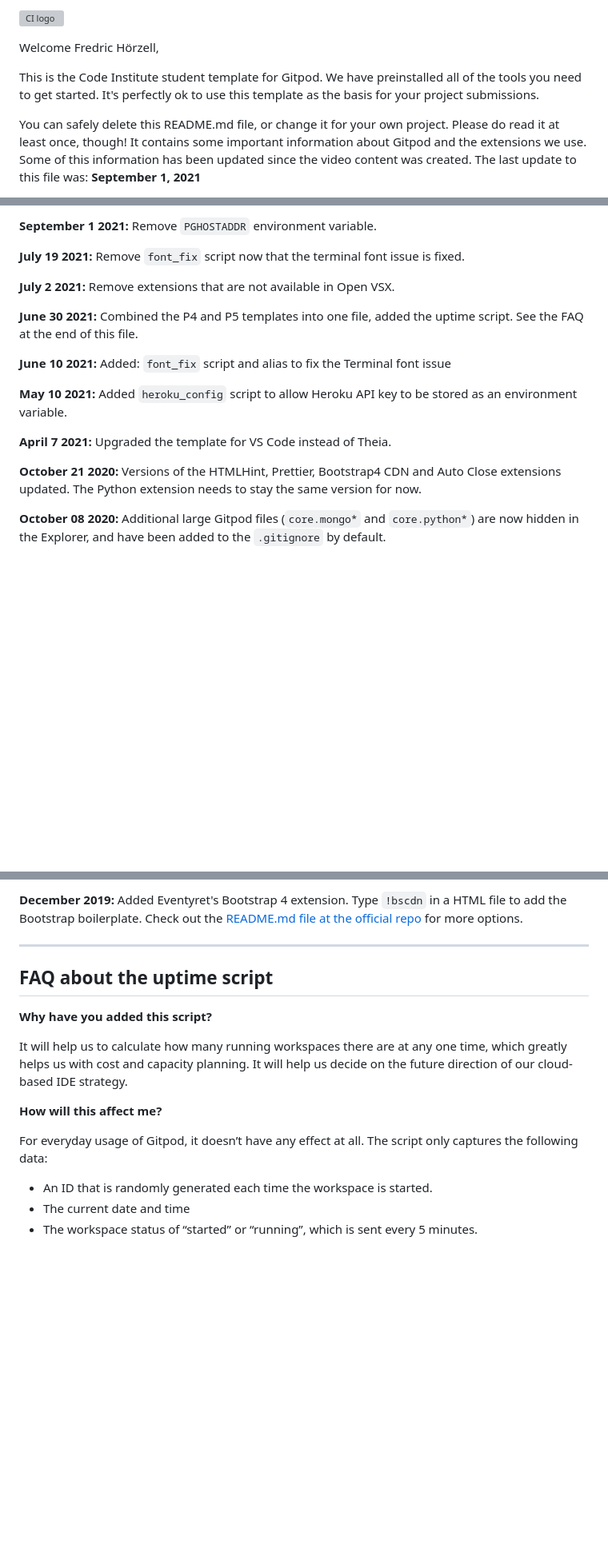
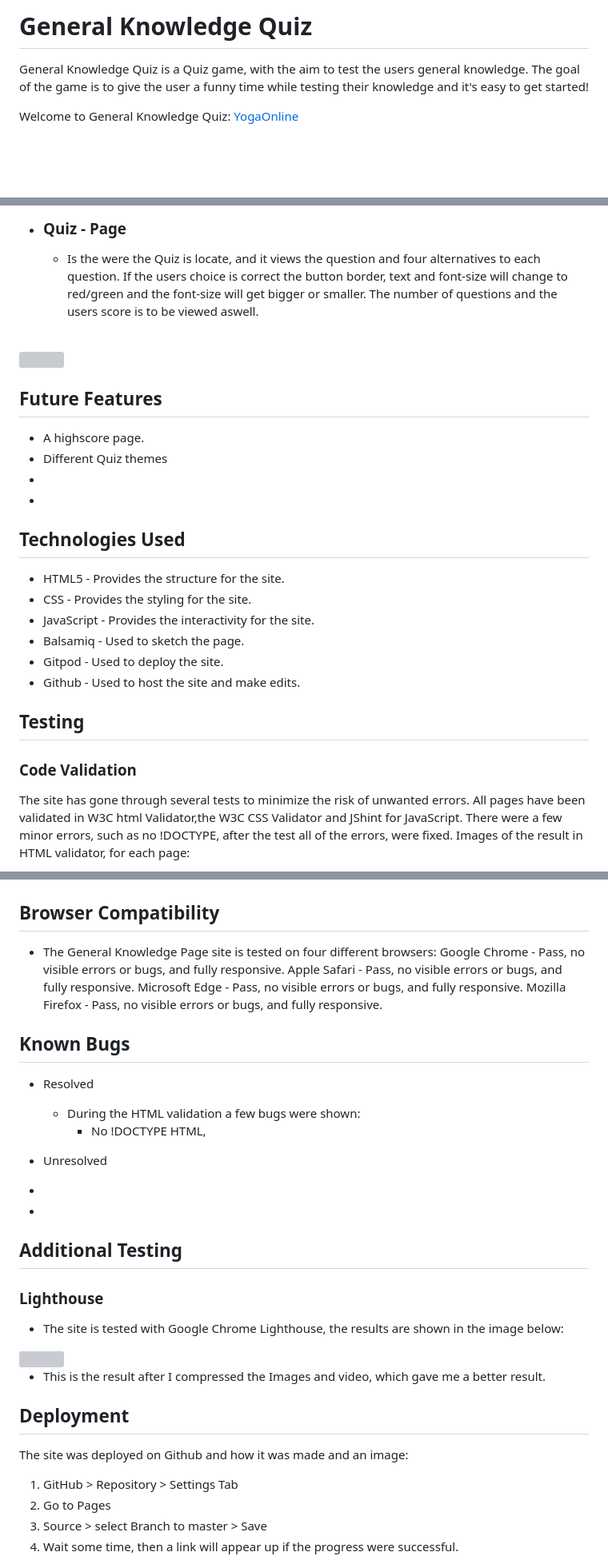
Before and after one commit to Fredricho/Quiz, a Markdown page: README.md, 3 parts joined by grey strips. Shown at 80% size. Rendered like a GitHub page; blank space fills up the shorter version; grey boxes are pictures that could not be loaded.

Commit message:
Add content to ReadMe file

```diff
--- a/README.md
+++ b/README.md
@@ -1,8 +1,7 @@
-![CI logo](https://codeinstitute.s3.amazonaws.com/fullstack/ci_logo_small.png)
+# General Knowledge Quiz
 
-Welcome Fredric Hörzell,
+General Knowledge Quiz is a Quiz game, with the aim to test the users general knowledge. The goal of the game is to give the user a funny time while testing their knowledge and it's easy to get started!
 
-This is the Code Institute student template for Gitpod. We have preinstalled all of the tools you need to get started. It's perfectly ok to use this template as the basis for your project submissions.
 
-You can safely delete this README.md file, or change it for your own project. Please do read it at least once, though! It contains some important information about Gitpod and the extensions we use. Some of this information has been updated since the video content was created. The last update to this file was: **September 1, 2021**
+Welcome to General Knowledge Quiz: [YogaOnline](https://fredricho.github.io/Quiz/)
 
@@ -42,19 +73,30 @@ We continually tweak and adjust this template to help give you the best experien
 
-**September 1 2021:** Remove `PGHOSTADDR` environment variable.
+  * ### Quiz - Page
+    * Is the were the Quiz is locate, and it views the question and four alternatives to each question. If the users choice is correct the button border, text and font-size will change to red/green and the font-size will get bigger or smaller. The number of questions and the users score is to be viewed aswell.
+     <br>
+<img src="" style="height:auto; width:500px;">
 
-**July 19 2021:** Remove `font_fix` script now that the terminal font issue is fixed.
 
-**July 2 2021:** Remove extensions that are not available in Open VSX.
 
-**June 30 2021:** Combined the P4 and P5 templates into one file, added the uptime script. See the FAQ at the end of this file.
+## Future Features
+* A highscore page.
+* Different Quiz themes
+*
+*
 
-**June 10 2021:** Added: `font_fix` script and alias to fix the Terminal font issue
 
-**May 10 2021:** Added `heroku_config` script to allow Heroku API key to be stored as an environment variable.
+## Technologies Used
+* HTML5 - Provides the structure for the site.
+* CSS - Provides the styling for the site.
+* JavaScript - Provides the interactivity for the site.
+* Balsamiq - Used to sketch the page.
+* Gitpod - Used to deploy the site.
+* Github - Used to host the site and make edits.
 
-**April 7 2021:** Upgraded the template for VS Code instead of Theia.
+## Testing
 
-**October 21 2020:** Versions of the HTMLHint, Prettier, Bootstrap4 CDN and Auto Close extensions updated. The Python extension needs to stay the same version for now.
+### Code Validation
 
-**October 08 2020:** Additional large Gitpod files (`core.mongo*` and `core.python*`) are now hidden in the Explorer, and have been added to the `.gitignore` by default.
+The site has gone through several tests to minimize the risk of unwanted errors. All pages have been validated in W3C html Validator,the W3C CSS Validator and JShint for JavaScript. There were a few minor errors, such as no !DOCTYPE,
+after the test all of the errors, were fixed. Images of the result in HTML validator, for each page:
 
@@ -68,19 +113,33 @@ We continually tweak and adjust this template to help give you the best experien
 
-**December 2019:** Added Eventyret's Bootstrap 4 extension. Type `!bscdn` in a HTML file to add the Bootstrap boilerplate. Check out the <a href="https://github.com/Eventyret/vscode-bcdn" target="_blank">README.md file at the official repo</a> for more options.
 
-------
+## Browser Compatibility
+* The General Knowledge Page site is tested on four different browsers:
+Google Chrome - Pass, no visible errors or bugs, and fully responsive.
+Apple Safari - Pass, no visible errors or bugs, and fully responsive.
+Microsoft Edge - Pass, no visible errors or bugs, and fully responsive.
+Mozilla Firefox - Pass, no visible errors or bugs, and fully responsive.
 
-## FAQ about the uptime script
+ ## Known Bugs
+ * Resolved
+   * During the HTML validation a few bugs were shown:
+     * No !DOCTYPE HTML,
 
-**Why have you added this script?**
+* Unresolved
+ *
+ *
 
-It will help us to calculate how many running workspaces there are at any one time, which greatly helps us with cost and capacity planning. It will help us decide on the future direction of our cloud-based IDE strategy.
+## Additional Testing
 
-**How will this affect me?**
+### Lighthouse
+  * The site is tested with Google Chrome Lighthouse, the results are shown in the image below:
+  <img src="" style="height:auto; width:40rem;">
 
-For everyday usage of Gitpod, it doesn’t have any effect at all. The script only captures the following data:
+  * This is the result after I compressed the Images and video, which gave me a better result.
 
-- An ID that is randomly generated each time the workspace is started.
-- The current date and time
-- The workspace status of “started” or “running”, which is sent every 5 minutes.
+   ## Deployment
+ The site was deployed on Github and how it was made and an image:
+ 1. GitHub > Repository > Settings Tab
+ 2. Go to Pages
+ 3. Source > select Branch to master > Save
+ 4. Wait some time, then a link will appear up if the progress were successful.
 
```
Also changed, not shown: other parts of README.md (+95 -36 lines).
